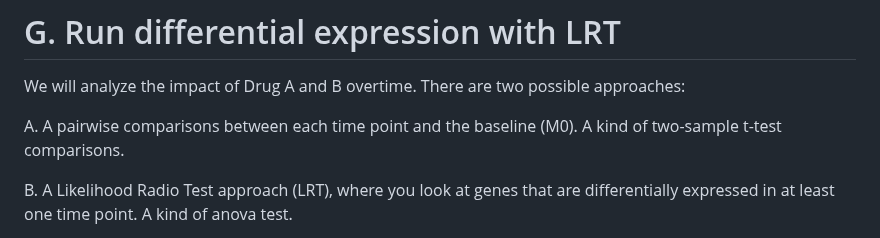
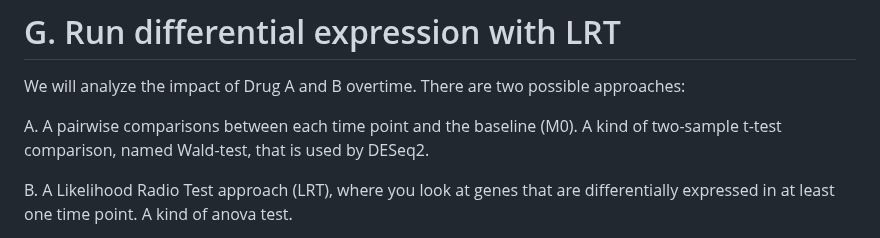
Before and after one commit to TriLab-bioinf/WORKSHOP2024_3, a Markdown page: Guide_3_advanced_DE_analysis_ex2.md, the part around the change. Drawn GitHub-style.

```diff
--- a/Guide_3_advanced_DE_analysis_ex2.md
+++ b/Guide_3_advanced_DE_analysis_ex2.md
@@ -123,7 +123,7 @@ pca.p
 
 We will analyze the impact of Drug A and B overtime. There are two possible approaches:
 
-A.  A pairwise comparisons between each time point and the baseline (M0). A kind of two-sample t-test comparisons.
+A.  A pairwise comparisons between each time point and the baseline (M0). A kind of two-sample t-test comparison, named Wald-test, that is used by DESeq2.
 
 B.  A Likelihood Radio Test approach (LRT), where you look at genes that are differentially expressed in at least one time point. A kind of anova test.
 
```
